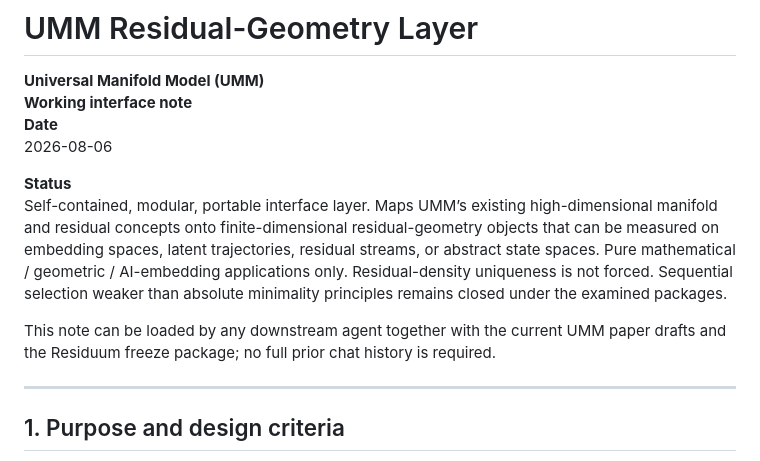
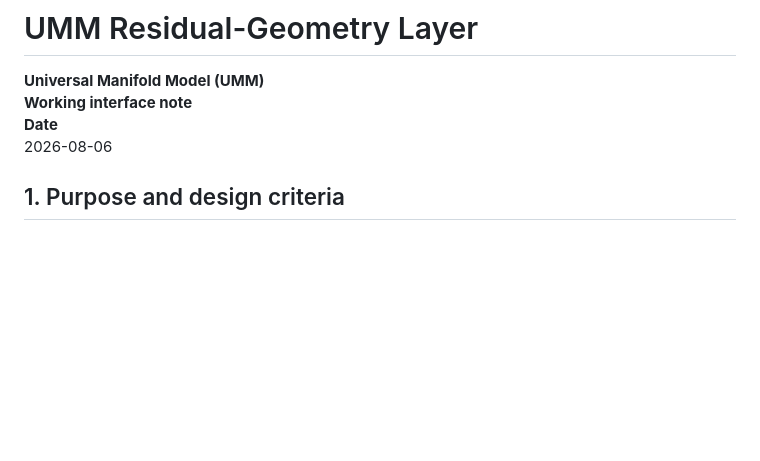
Before and after one commit to RothmanCD/UMM, a Markdown page: supplement/UMM_Residual_Geometry_Layer.md, the part around one of its changes. Rendered like a GitHub page; blank space fills up the shorter version.

```diff
--- a/supplement/UMM_Residual_Geometry_Layer.md
+++ b/supplement/UMM_Residual_Geometry_Layer.md
@@ -4,13 +4,6 @@
 **Working interface note**
 **Date**
 2026-08-06
-
-**Status**
-Self-contained, modular, portable interface layer. Maps UMM’s existing high-dimensional manifold and residual concepts onto finite-dimensional residual-geometry objects that can be measured on embedding spaces, latent trajectories, residual streams, or abstract state spaces. Pure mathematical / geometric / AI-embedding applications only. Residual-density uniqueness is not forced. Sequential selection weaker than absolute minimality principles remains closed under the examined packages.
-
-This note can be loaded by any downstream agent together with the current UMM paper drafts and the Residuum freeze package; no full prior chat history is required.
-
----
 
 ## 1. Purpose and design criteria
 
```
Also changed, not shown: other parts of supplement/UMM_Residual_Geometry_Layer.md (+1 -1 lines).
